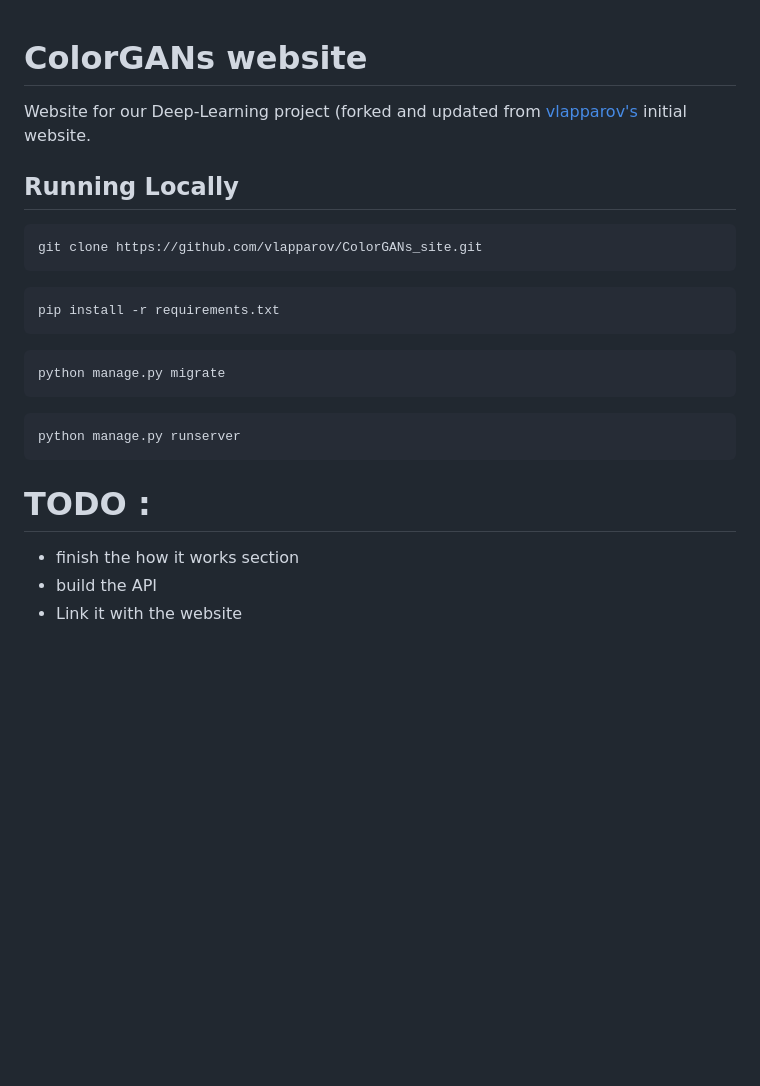
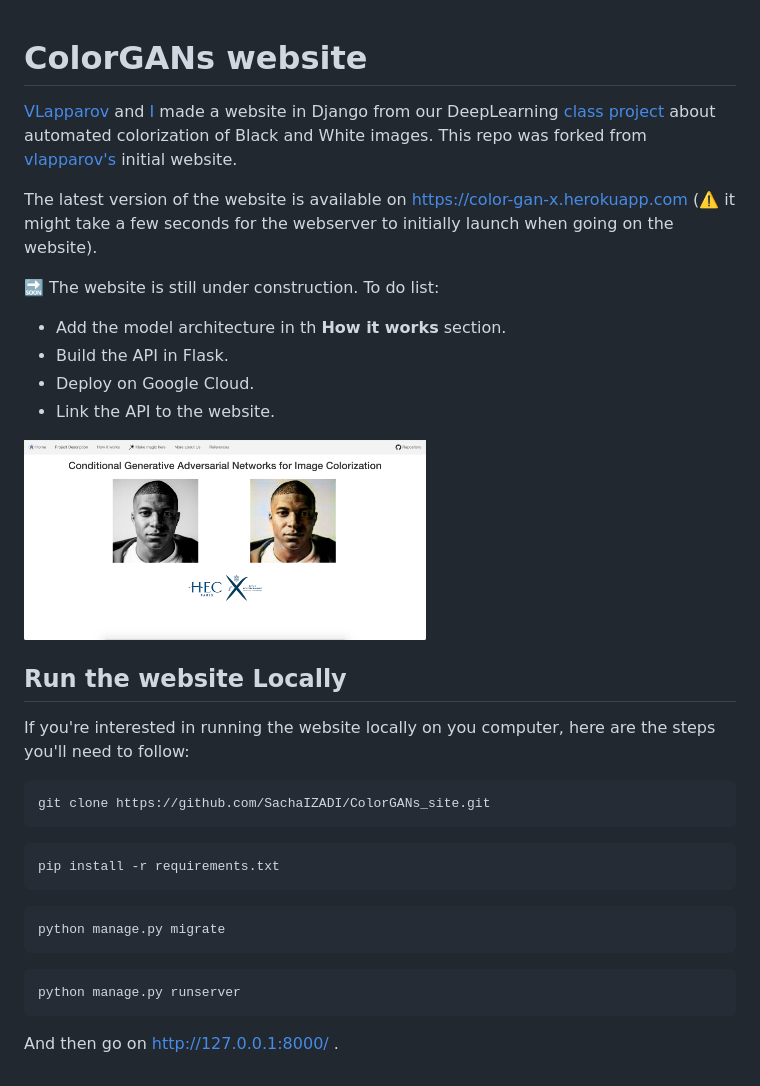
Before and after one commit to SachaIZADI/ColorGANs_site, a Markdown page: README.md, the part around the change. Drawn GitHub-style; pictures changed too: media/home_page.png (added); blank space fills up the shorter version.

````diff
--- a/README.md
+++ b/README.md
@@ -1,11 +1,30 @@
 # ColorGANs website
 
-Website for our Deep-Learning project (forked and updated from [vlapparov's](https://github.com/vlapparov/ColorGANs_site) initial website.
 
-## Running Locally
+[VLapparov](https://github.com/vlapparov) and [I](https://github.com/SachaIZADI) made a website in Django from our DeepLearning [class project](https://github.com/SachaIZADI/Colorful-World) about automated colorization of Black and White images.
+This repo was forked from [vlapparov's](https://github.com/vlapparov/ColorGANs_site) initial website.
+
+The latest version of the website is available on <href> https://color-gan-x.herokuapp.com <href/> (:warning: it might take a few seconds for the webserver to initially launch when going on the website).
+
+
+:soon: The website is still under construction. To do list:
+* Add the model architecture in th **How it works** section.
+* Build the API in Flask.
+* Deploy on Google Cloud.
+* Link the API to the website.
+
+
+<img src = "media/home_page.png" height="200">
+
+
+
+
+## Run the website Locally
+
+If you're interested in running the website locally on you computer, here are the steps you'll need to follow:
 
 ```bash
-git clone https://github.com/vlapparov/ColorGANs_site.git
+git clone https://github.com/SachaIZADI/ColorGANs_site.git
 ```
 
 ```bash
@@ -20,8 +39,4 @@ python manage.py migrate
 python manage.py runserver
 ```
 
-
-# TODO :
-* finish the how it works section
-* build the API
-* Link it with the website
+And then go on <href> http://127.0.0.1:8000/ <href/>.
````
Also changed, not shown: 1 other file.
